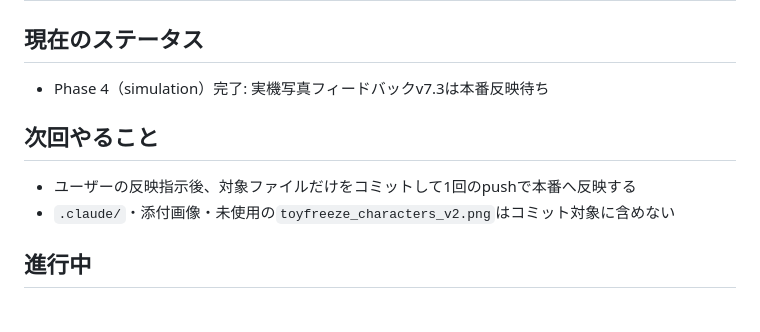
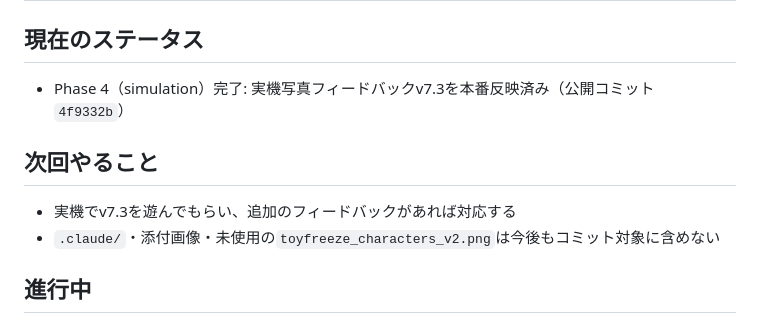
Before and after one commit to kids-masaru/ajuna, a Markdown page: task.md, the part around the change. Rendered like a GitHub page.

Commit message:
v7.3本番反映完了を記録

```diff
--- a/task.md
+++ b/task.md
@@ -3,11 +3,11 @@
 ## 最終更新: 2026-08-23
 
 ## 現在のステータス
-- Phase 4（simulation）完了: 実機写真フィードバックv7.3は本番反映待ち
+- Phase 4（simulation）完了: 実機写真フィードバックv7.3を本番反映済み（公開コミット `4f9332b`）
 
 ## 次回やること
-- ユーザーの反映指示後、対象ファイルだけをコミットして1回のpushで本番へ反映する
-- `.claude/`・添付画像・未使用の`toyfreeze_characters_v2.png`はコミット対象に含めない
+- 実機でv7.3を遊んでもらい、追加のフィードバックがあれば対応する
+- `.claude/`・添付画像・未使用の`toyfreeze_characters_v2.png`は今後もコミット対象に含めない
 
 ## 進行中
 
```
